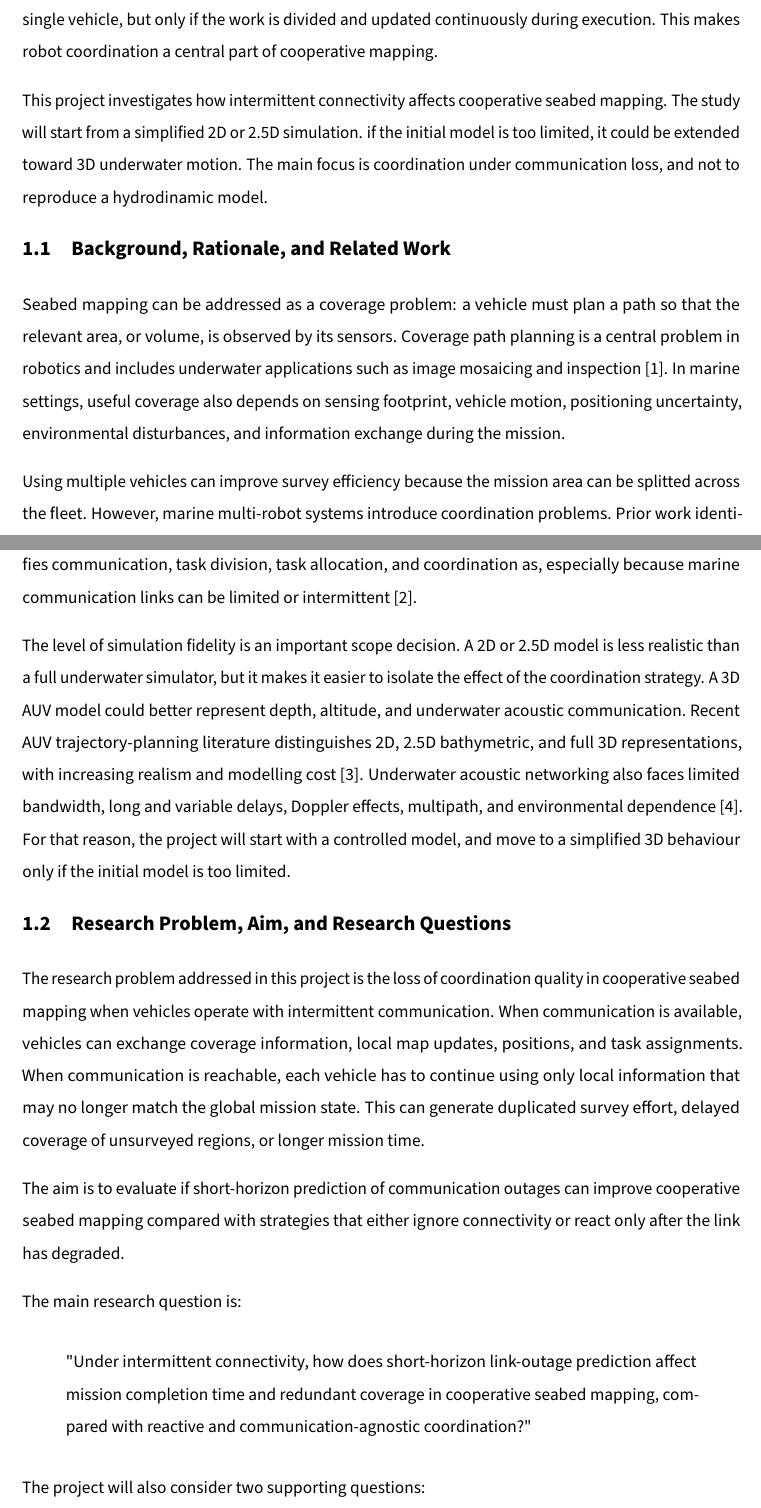
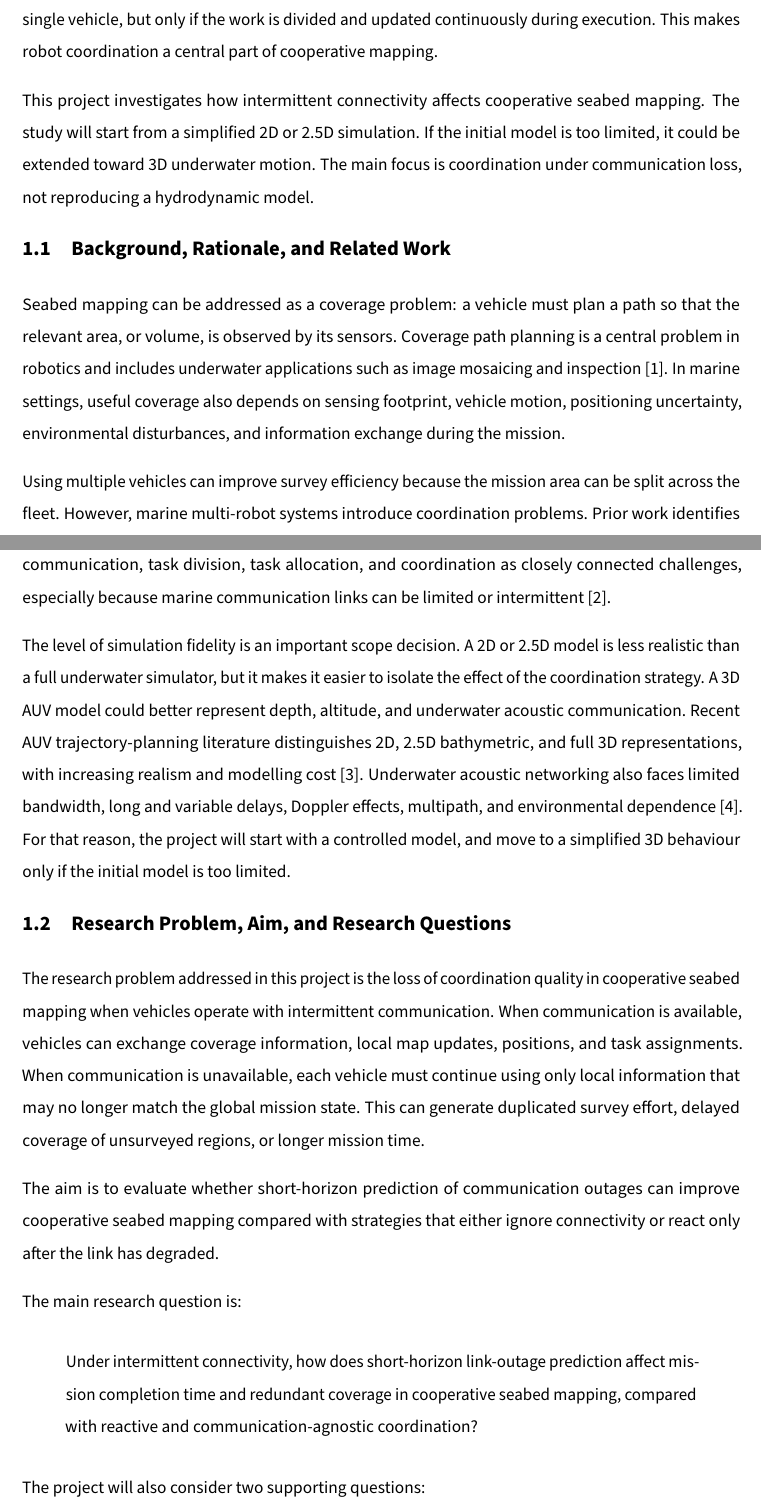
Before and after one commit to ADreLOI/RMSW-Project, a LaTeX document (Proposal/II2202-proposal.tex, which reads Proposal/sections/01.1_background.tex, Proposal/sections/01.2_research_problem.tex, Proposal/sections/01_introduction.tex): two parts of pages 1 and 2 of 4, joined at a grey line, cut so that both start at the same text. Compiled offline with pdfLaTeX.

Commit message:
piccole correzioni

```diff
--- a/Proposal/sections/01.1_background.tex
+++ b/Proposal/sections/01.1_background.tex
@@ -3,6 +3,6 @@
 
 Seabed mapping can be addressed as a coverage problem: a vehicle must plan a path so that the relevant area, or volume, is observed by its sensors. Coverage path planning is a central problem in robotics and includes underwater applications such as image mosaicing and inspection \cite{galceran2013coverage}. In marine settings, useful coverage also depends on sensing footprint, vehicle motion, positioning uncertainty, environmental disturbances, and information exchange during the mission.
 
-Using multiple vehicles can improve survey efficiency because the mission area can be splitted across the fleet. However, marine multi-robot systems introduce coordination problems. Prior work identifies communication, task division, task allocation, and coordination as,  especially because marine communication links can be limited or intermittent \cite{martorell2024coordination}.
+Using multiple vehicles can improve survey efficiency because the mission area can be split across the fleet. However, marine multi-robot systems introduce coordination problems. Prior work identifies communication, task division, task allocation, and coordination as closely connected challenges, especially because marine communication links can be limited or intermittent \cite{martorell2024coordination}.
 
 The level of simulation fidelity is an important scope decision. A 2D or 2.5D model is less realistic than a full underwater simulator, but it makes it easier to isolate the effect of the coordination strategy. A 3D AUV model could better represent depth, altitude, and underwater acoustic communication. Recent AUV trajectory-planning literature distinguishes 2D, 2.5D bathymetric, and full 3D representations, with increasing realism and modelling cost \cite{almuzaini2026trajectory}. Underwater acoustic networking also faces limited bandwidth, long and variable delays, Doppler effects, multipath, and environmental dependence \cite{alshawabka2026underwater}. For that reason, the project will start with a controlled model, and move to a simplified 3D behaviour only if the initial model is too limited.
--- a/Proposal/sections/01.2_research_problem.tex
+++ b/Proposal/sections/01.2_research_problem.tex
@@ -1,14 +1,14 @@
 % Drafting owner: Ettore. Keep scientific content student-authored.
 \subsection{Research Problem, Aim, and Research Questions}
 
-The research problem addressed in this project is the loss of coordination quality in cooperative seabed mapping when vehicles operate with intermittent communication. When communication is available, vehicles can exchange coverage information, local map updates, positions, and task assignments. When communication is reachable, each vehicle has to continue using only local information that may no longer match the global mission state. This can generate duplicated survey effort, delayed coverage of unsurveyed regions, or longer mission time.
+The research problem addressed in this project is the loss of coordination quality in cooperative seabed mapping when vehicles operate with intermittent communication. When communication is available, vehicles can exchange coverage information, local map updates, positions, and task assignments. When communication is unavailable, each vehicle must continue using only local information that may no longer match the global mission state. This can generate duplicated survey effort, delayed coverage of unsurveyed regions, or longer mission time.
 
-The aim is to evaluate if short-horizon prediction of communication outages can improve cooperative seabed mapping compared with strategies that either ignore connectivity or react only after the link has degraded.
+The aim is to evaluate whether short-horizon prediction of communication outages can improve cooperative seabed mapping compared with strategies that either ignore connectivity or react only after the link has degraded.
 
 The main research question is:
 
 \begin{quote}
-"Under intermittent connectivity, how does short-horizon link-outage prediction affect mission completion time and redundant coverage in cooperative seabed mapping, compared with reactive and communication-agnostic coordination?"
+Under intermittent connectivity, how does short-horizon link-outage prediction affect mission completion time and redundant coverage in cooperative seabed mapping, compared with reactive and communication-agnostic coordination?
 \end{quote}
 
 The project will also consider two supporting questions:
--- a/Proposal/sections/01_introduction.tex
+++ b/Proposal/sections/01_introduction.tex
@@ -3,4 +3,4 @@
 
 Marine robots are used in seabed mapping missions in areas where repeated human-operated surveys are expensive, slow, or risky. A team of vehicles can potentially complete such missions faster than a single vehicle, but only if the work is divided and updated continuously during execution. This makes robot coordination a central part of cooperative mapping.
 
-This project investigates how intermittent connectivity affects cooperative seabed mapping. The study will start from a simplified 2D or 2.5D simulation. if the initial model is too limited, it could be extended toward 3D underwater motion. The main focus is coordination under communication loss, and not to reproduce a hydrodinamic model.
+This project investigates how intermittent connectivity affects cooperative seabed mapping. The study will start from a simplified 2D or 2.5D simulation. If the initial model is too limited, it could be extended toward 3D underwater motion. The main focus is coordination under communication loss, not reproducing a hydrodynamic model.
```
Also changed, not shown: Proposal/sections/01.2_research_problem.tex (2 more changed lines).
